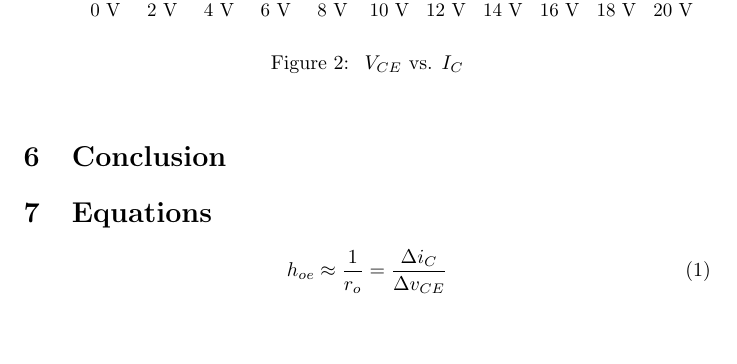
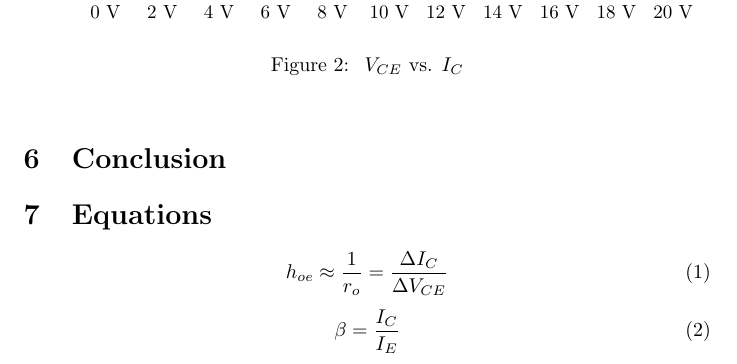
Before and after one commit to charlespittman/massive-ironman, a LaTeX document (school/elec_313/lab8/tex/report.tex): part of page 3 of 3, cut so that both start at the same text. Compiled offline with pdfLaTeX.

Commit message:
Another equation

```diff
--- a/school/elec_313/lab8/tex/report.tex
+++ b/school/elec_313/lab8/tex/report.tex
@@ -138,7 +138,11 @@ $V_{CE}$.  If $I_B$ has drifted, readjust $V_{BB}$ before recording the values o
 %
 \begin{equation}
   \label{eq:hoe}
-  h_{oe} \approx \frac{1}{r_o} = \frac{\Delta i_C}{\Delta v_{CE}}
+  h_{oe} \approx \frac{1}{r_o} = \frac{\Delta I_C}{\Delta V_{CE}}
+\end{equation}
+\begin{equation}
+  \label{eq:beta}
+  \beta = \frac{I_C}{I_E}
 \end{equation}
 % \begin{equation}
 %   \label{eq:amp}
```
Also changed, not shown: school/elec_313/lab8/tex/report.pdf.
